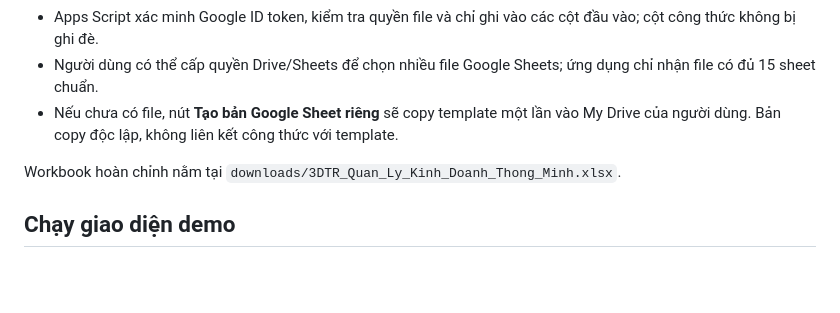
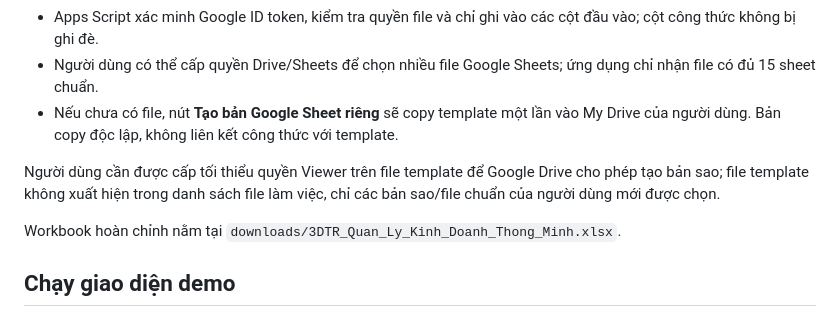
Before and after one commit to trancaodai1651/3DTR, a Markdown page: README.md, the part around the change. Rendered like a GitHub page; blank space fills up the shorter version.

Commit message:
docs: explain template copy permissions

```diff
--- a/README.md
+++ b/README.md
@@ -14,6 +14,8 @@
 - Apps Script xác minh Google ID token, kiểm tra quyền file và chỉ ghi vào các cột đầu vào; cột công thức không bị ghi đè.
 - Người dùng có thể cấp quyền Drive/Sheets để chọn nhiều file Google Sheets; ứng dụng chỉ nhận file có đủ 15 sheet chuẩn.
 - Nếu chưa có file, nút **Tạo bản Google Sheet riêng** sẽ copy template một lần vào My Drive của người dùng. Bản copy độc lập, không liên kết công thức với template.
+
+Người dùng cần được cấp tối thiểu quyền Viewer trên file template để Google Drive cho phép tạo bản sao; file template không xuất hiện trong danh sách file làm việc, chỉ các bản sao/file chuẩn của người dùng mới được chọn.
 
 Workbook hoàn chỉnh nằm tại `downloads/3DTR_Quan_Ly_Kinh_Doanh_Thong_Minh.xlsx`.
 
```
